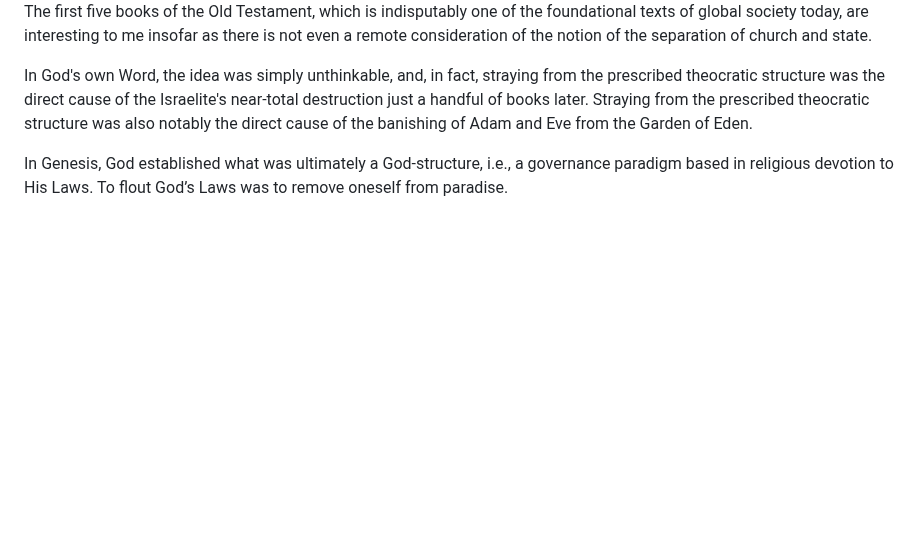
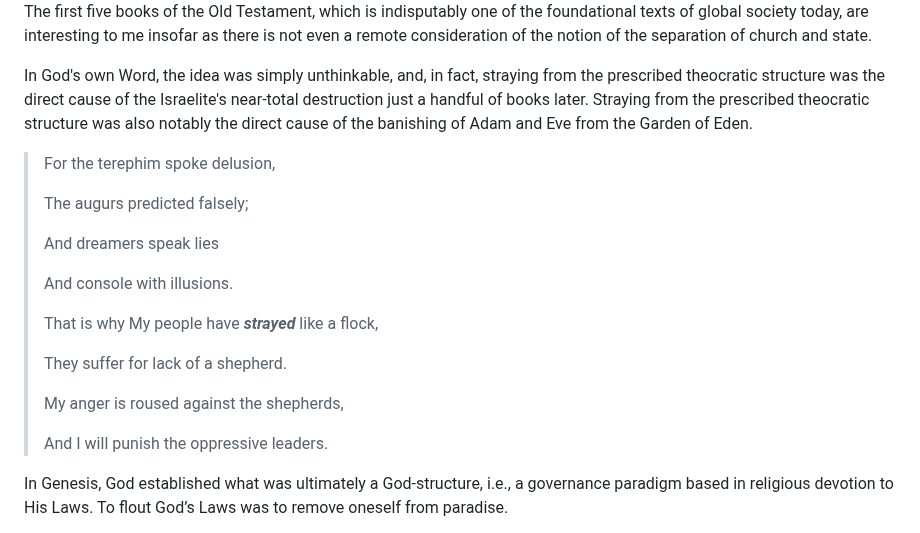
Before and after one commit to softwar3forthemind/City-of-Louis, a Markdown page: _entries/law/2026-07-02-you-live-in-a-theocracy-the-great-lie-of-separation-of-church-state.md, the part around the change. GitHub-like rendering; blank space fills up the shorter version.

Commit message:
Update Law “2026-07-02-you-live-in-a-theocracy-the-great-lie-of-separation-of-church-state”

```diff
--- a/_entries/law/2026-07-02-you-live-in-a-theocracy-the-great-lie-of-separation-of-church-state.md
+++ b/_entries/law/2026-07-02-you-live-in-a-theocracy-the-great-lie-of-separation-of-church-state.md
@@ -5,6 +5,22 @@ date: 2026-07-02
 The first five books of the Old Testament, which is indisputably one of the foundational texts of global society today, are interesting to me insofar as there is not even a remote consideration of the notion of the separation of church and state.
 
 In God's own Word, the idea was simply unthinkable, and, in fact, straying from the prescribed theocratic structure was the direct cause of the Israelite's near-total destruction just a handful of books later. Straying from the prescribed theocratic structure was also notably the direct cause of the banishing of Adam and Eve from the Garden of Eden.
+
+> For the terephim spoke delusion,
+>
+> The augurs predicted falsely;
+>
+> And dreamers speak lies
+>
+> And console with illusions.
+>
+> That is why My people have ***strayed*** like a flock,
+>
+> They suffer for lack of a shepherd.
+>
+> My anger is roused against the shepherds,
+>
+> And I will punish the oppressive leaders.
 
 In Genesis, God established what was ultimately a God-structure, i.e., a governance paradigm based in religious devotion to His Laws. To flout God’s Laws was  to remove oneself from paradise.
 
```
